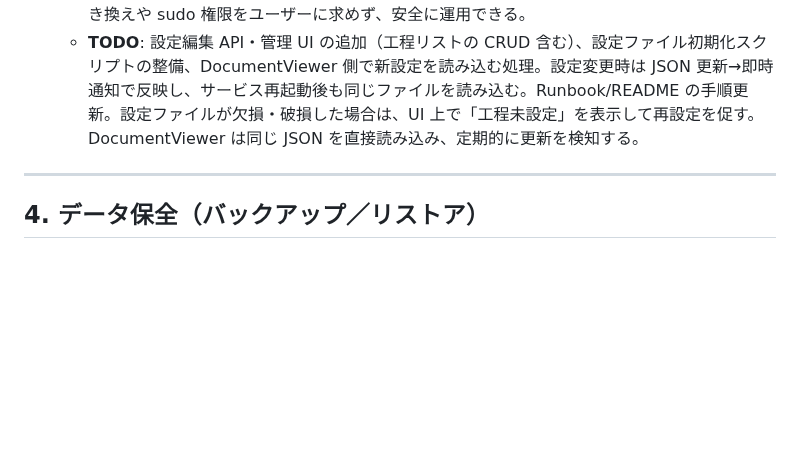
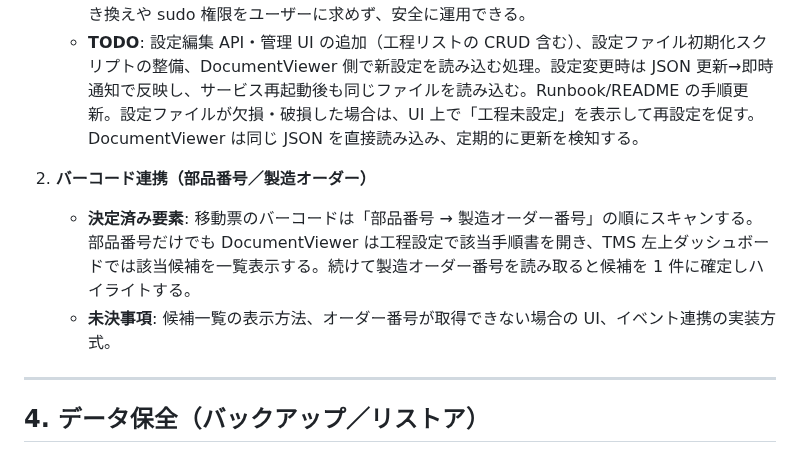
Before and after one commit to denkoushi/tool-management-system02, a Markdown page: RUNBOOK.md, the part around the change. GitHub-like rendering; blank space fills up the shorter version.

Commit message:
Log barcode scan order decision

```diff
--- a/RUNBOOK.md
+++ b/RUNBOOK.md
@@ -334,6 +334,10 @@ USB メモリ経由で生産計画と標準工数の CSV を配布し、左上
    - **理由**: 工程切替を UI 操作のみで完結させ、再起動後も設定を保持するため。systemd 設定の書き換えや sudo 権限をユーザーに求めず、安全に運用できる。
    - **TODO**: 設定編集 API・管理 UI の追加（工程リストの CRUD 含む）、設定ファイル初期化スクリプトの整備、DocumentViewer 側で新設定を読み込む処理。設定変更時は JSON 更新→即時通知で反映し、サービス再起動後も同じファイルを読み込む。Runbook/README の手順更新。設定ファイルが欠損・破損した場合は、UI 上で「工程未設定」を表示して再設定を促す。DocumentViewer は同じ JSON を直接読み込み、定期的に更新を検知する。
 
+2. **バーコード連携（部品番号／製造オーダー）**
+   - **決定済み要素**: 移動票のバーコードは「部品番号 → 製造オーダー番号」の順にスキャンする。部品番号だけでも DocumentViewer は工程設定で該当手順書を開き、TMS 左上ダッシュボードでは該当候補を一覧表示する。続けて製造オーダー番号を読み取ると候補を 1 件に確定しハイライトする。
+   - **未決事項**: 候補一覧の表示方法、オーダー番号が取得できない場合の UI、イベント連携の実装方式。
+
 ---
 
 ## 4. データ保全（バックアップ／リストア）
```
